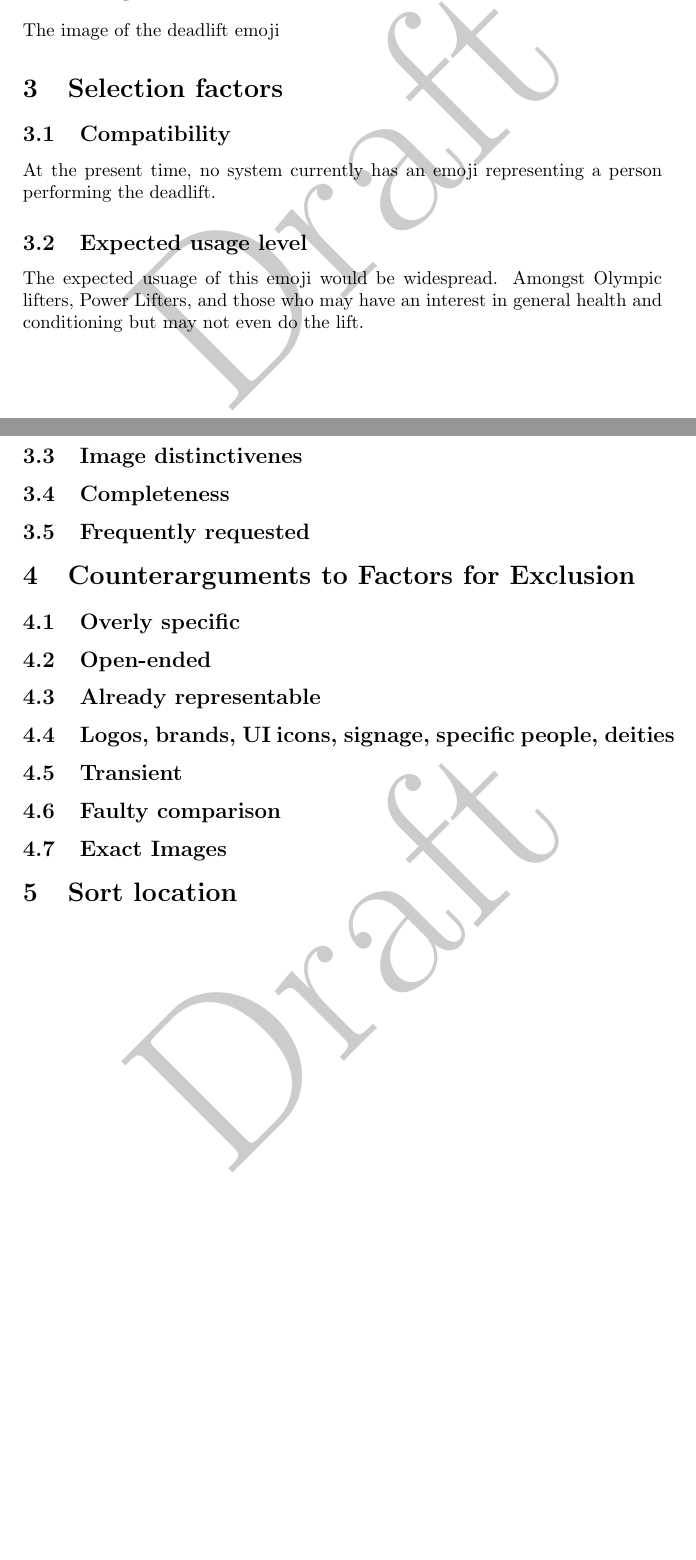
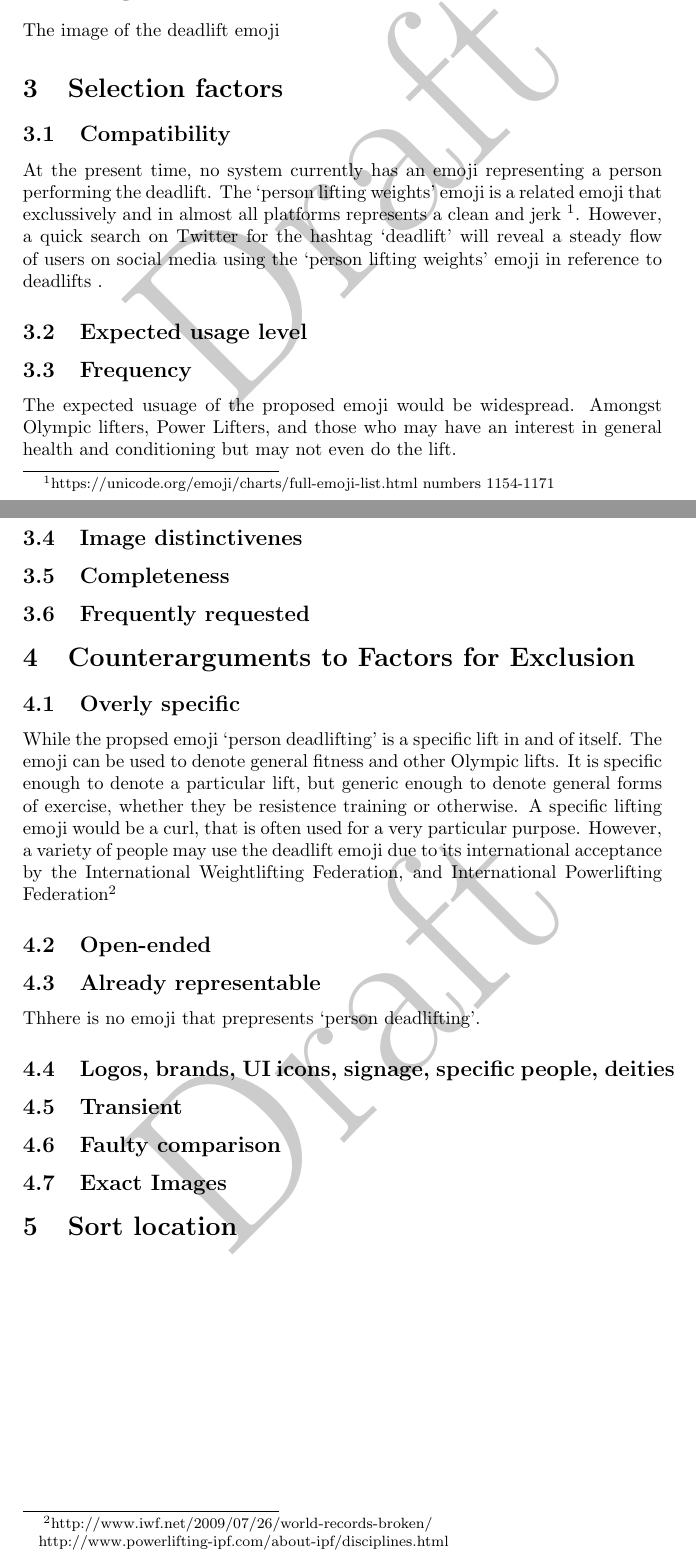
Before and after one commit to RaphHaddad/lifts-emoji-proposal, a LaTeX paper (deadlift.tex): two parts of pages 1 and 2 of 2, joined at a grey line, cut so that both start at the same text, the shorter picture padded with empty space. Compiled offline with pdfLaTeX.

Commit message:
add arguments in 'Overly specific' section

```diff
--- a/deadlift.tex
+++ b/deadlift.tex
@@ -19,10 +18,13 @@ The image of the deadlift emoji
 
 \section{Selection factors}
 \subsection{Compatibility}
-At the present time, no system currently has an emoji representing a person performing the deadlift.
+At the present time, no system currently has an emoji representing a person performing the deadlift. The `person lifting weights' emoji is a related emoji that
+exclussively and in almost all platforms represents a clean and jerk \footnote{https://unicode.org/emoji/charts/full-emoji-list.html numbers 1154-1171}.
+However, a quick search on Twitter for the hashtag `deadlift' will reveal a steady flow of users on social media using the `person lifting weights' emoji in reference to deadlifts .
 
 \subsection{Expected usage level}
-The expected usuage of this emoji would be widespread. Amongst Olympic lifters, Power Lifters, and those who may have an interest in general health and conditioning but may not even do the
+\subsection{Frequency}
+The expected usuage of the proposed emoji would be widespread. Amongst Olympic lifters, Power Lifters, and those who may have an interest in general health and conditioning but may not even do the
 lift.
 
 \subsection{Image distinctivenes}
@@ -31,8 +33,17 @@ lift.
 
 \section{Counterarguments to Factors for Exclusion}
 \subsection{Overly specific}
+While the propsed emoji \emojiname{} is a specific lift in and of itself. The emoji can be used to denote general fitness and other Olympic lifts. It is specific enough to denote
+a particular lift, but generic enough to denote general forms of exercise, whether they be resistence training or otherwise. A specific lifting emoji would be a curl, that is often
+used for a very particular purpose. However, a variety of people may use the deadlift emoji due to its international acceptance by the International Weightlifting Federation, and International Powerlifting Federation\footnote{http://www.iwf.net/2009/07/26/world-records-broken/
+
+http://www.powerlifting-ipf.com/about-ipf/disciplines.html
+}
+
 \subsection{Open-ended}
 \subsection{Already representable}
+Thhere is no emoji that prepresents \emojiname{}.
+
 \subsection{Logos, brands, UI icons, signage, specific people, deities}
 \subsection{Transient}
 \subsection{Faulty comparison}
```
Also changed, not shown: deadlift.tex (5 more changed lines).
